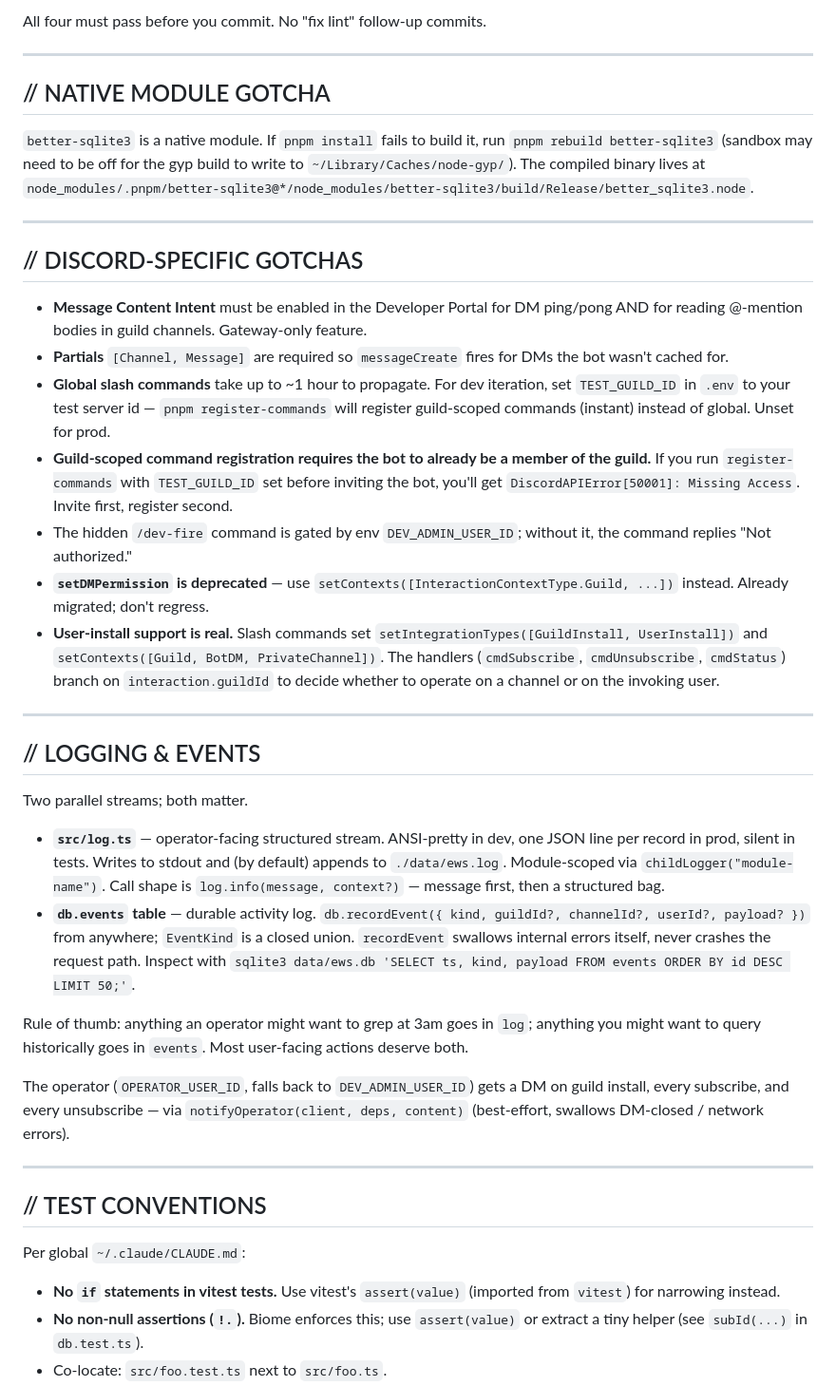
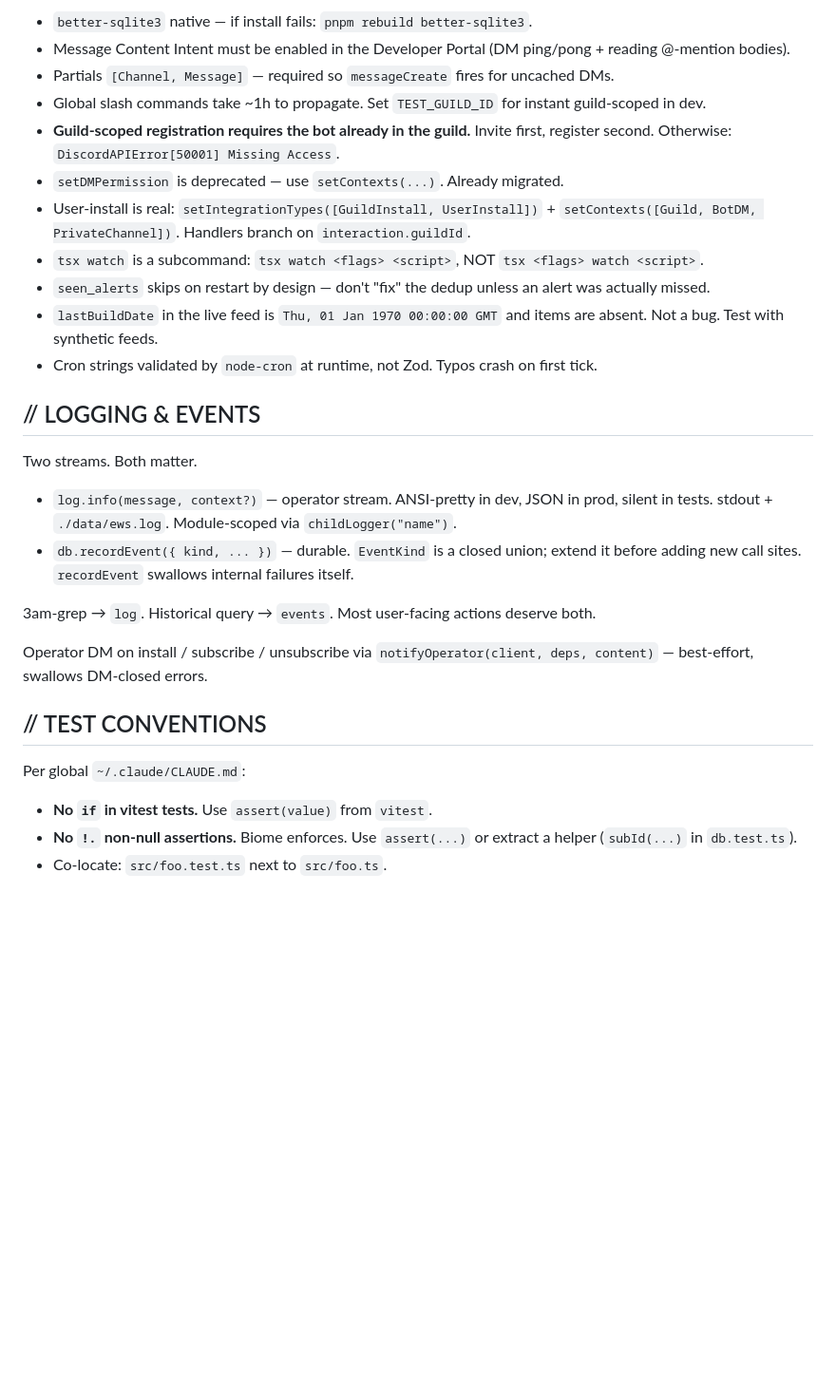
Before and after one commit to jamiew/apocalypse-ews-discord, a Markdown page: CLAUDE.md, the part around one of its changes. Shown at 95% size. GitHub-like rendering; blank space fills up the shorter version.

```diff
--- a/CLAUDE.md
+++ b/CLAUDE.md
@@ -104,43 +69,31 @@ pnpm check && pnpm typecheck && pnpm test && pnpm build
 
-All four must pass before you commit. No "fix lint" follow-up commits.
-
----
-
-## // NATIVE MODULE GOTCHA
-
-`better-sqlite3` is a native module. If `pnpm install` fails to build it, run `pnpm rebuild better-sqlite3` (sandbox may need to be off for the gyp build to write to `~/Library/Caches/node-gyp/`). The compiled binary lives at `node_modules/.pnpm/better-sqlite3@*/node_modules/better-sqlite3/build/Release/better_sqlite3.node`.
-
----
-
-## // DISCORD-SPECIFIC GOTCHAS
-
-- **Message Content Intent** must be enabled in the Developer Portal for DM ping/pong AND for reading @-mention bodies in guild channels. Gateway-only feature.
-- **Partials** `[Channel, Message]` are required so `messageCreate` fires for DMs the bot wasn't cached for.
-- **Global slash commands** take up to ~1 hour to propagate. For dev iteration, set `TEST_GUILD_ID` in `.env` to your test server id — `pnpm register-commands` will register guild-scoped commands (instant) instead of global. Unset for prod.
-- **Guild-scoped command registration requires the bot to already be a member of the guild.** If you run `register-commands` with `TEST_GUILD_ID` set before inviting the bot, you'll get `DiscordAPIError[50001]: Missing Access`. Invite first, register second.
-- The hidden `/dev-fire` command is gated by env `DEV_ADMIN_USER_ID`; without it, the command replies "Not authorized."
-- **`setDMPermission` is deprecated** — use `setContexts([InteractionContextType.Guild, ...])` instead. Already migrated; don't regress.
-- **User-install support is real.** Slash commands set `setIntegrationTypes([GuildInstall, UserInstall])` and `setContexts([Guild, BotDM, PrivateChannel])`. The handlers (`cmdSubscribe`, `cmdUnsubscribe`, `cmdStatus`) branch on `interaction.guildId` to decide whether to operate on a channel or on the invoking user.
-
----
+- `better-sqlite3` native — if install fails: `pnpm rebuild better-sqlite3`.
+- Message Content Intent must be enabled in the Developer Portal (DM ping/pong + reading @-mention bodies).
+- Partials `[Channel, Message]` — required so `messageCreate` fires for uncached DMs.
+- Global slash commands take ~1h to propagate. Set `TEST_GUILD_ID` for instant guild-scoped in dev.
+- **Guild-scoped registration requires the bot already in the guild.** Invite first, register second. Otherwise: `DiscordAPIError[50001] Missing Access`.
+- `setDMPermission` is deprecated — use `setContexts(...)`. Already migrated.
+- User-install is real: `setIntegrationTypes([GuildInstall, UserInstall])` + `setContexts([Guild, BotDM, PrivateChannel])`. Handlers branch on `interaction.guildId`.
+- `tsx watch` is a subcommand: `tsx watch <flags> <script>`, NOT `tsx <flags> watch <script>`.
+- `seen_alerts` skips on restart by design — don't "fix" the dedup unless an alert was actually missed.
+- `lastBuildDate` in the live feed is `Thu, 01 Jan 1970 00:00:00 GMT` and items are absent. Not a bug. Test with synthetic feeds.
+- Cron strings validated by `node-cron` at runtime, not Zod. Typos crash on first tick.
 
 ## // LOGGING & EVENTS
 
-Two parallel streams; both matter.
+Two streams. Both matter.
 
-- **`src/log.ts`** — operator-facing structured stream. ANSI-pretty in dev, one JSON line per record in prod, silent in tests. Writes to stdout and (by default) appends to `./data/ews.log`. Module-scoped via `childLogger("module-name")`. Call shape is `log.info(message, context?)` — message first, then a structured bag.
-- **`db.events` table** — durable activity log. `db.recordEvent({ kind, guildId?, channelId?, userId?, payload? })` from anywhere; `EventKind` is a closed union. `recordEvent` swallows internal errors itself, never crashes the request path. Inspect with `sqlite3 data/ews.db 'SELECT ts, kind, payload FROM events ORDER BY id DESC LIMIT 50;'`.
+- `log.info(message, context?)` — operator stream. ANSI-pretty in dev, JSON in prod, silent in tests. stdout + `./data/ews.log`. Module-scoped via `childLogger("name")`.
+- `db.recordEvent({ kind, ... })` — durable. `EventKind` is a closed union; extend it before adding new call sites. `recordEvent` swallows internal failures itself.
 
-Rule of thumb: anything an operator might want to grep at 3am goes in `log`; anything you might want to query historically goes in `events`. Most user-facing actions deserve both.
+3am-grep → `log`. Historical query → `events`. Most user-facing actions deserve both.
 
-The operator (`OPERATOR_USER_ID`, falls back to `DEV_ADMIN_USER_ID`) gets a DM on guild install, every subscribe, and every unsubscribe — via `notifyOperator(client, deps, content)` (best-effort, swallows DM-closed / network errors).
-
----
+Operator DM on install / subscribe / unsubscribe via `notifyOperator(client, deps, content)` — best-effort, swallows DM-closed errors.
 
 ## // TEST CONVENTIONS
 
 Per global `~/.claude/CLAUDE.md`:
 
-- **No `if` statements in vitest tests.** Use vitest's `assert(value)` (imported from `vitest`) for narrowing instead.
-- **No non-null assertions (`!.`).** Biome enforces this; use `assert(value)` or extract a tiny helper (see `subId(...)` in `db.test.ts`).
+- **No `if` in vitest tests.** Use `assert(value)` from `vitest`.
+- **No `!.` non-null assertions.** Biome enforces. Use `assert(...)` or extract a helper (`subId(...)` in `db.test.ts`).
 - Co-locate: `src/foo.test.ts` next to `src/foo.ts`.
```
Also changed, not shown: other parts of CLAUDE.md (+61 -94 lines).
